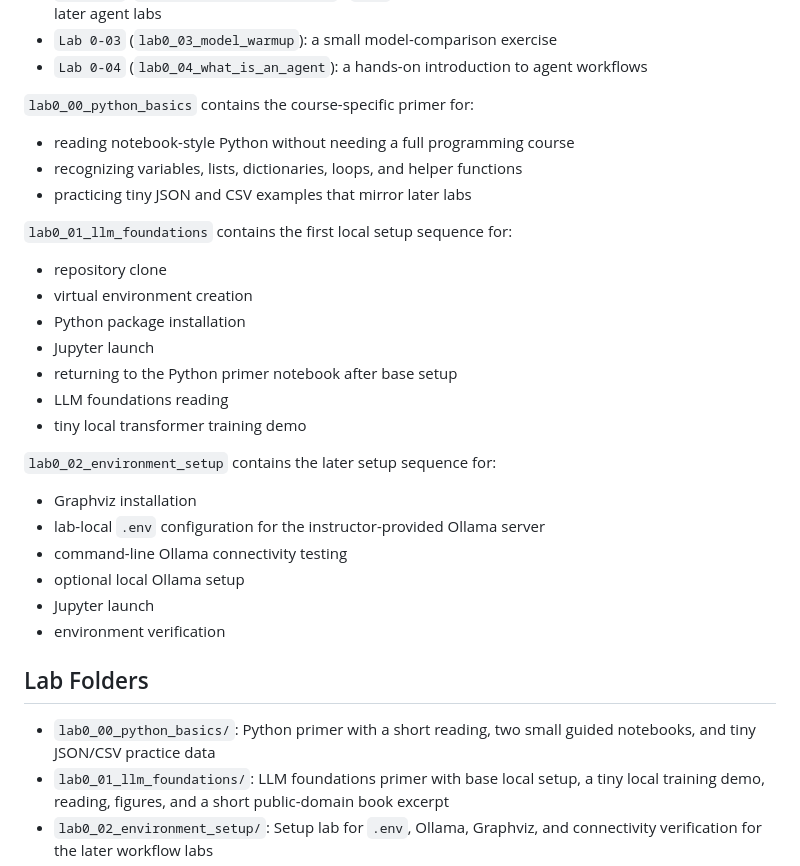
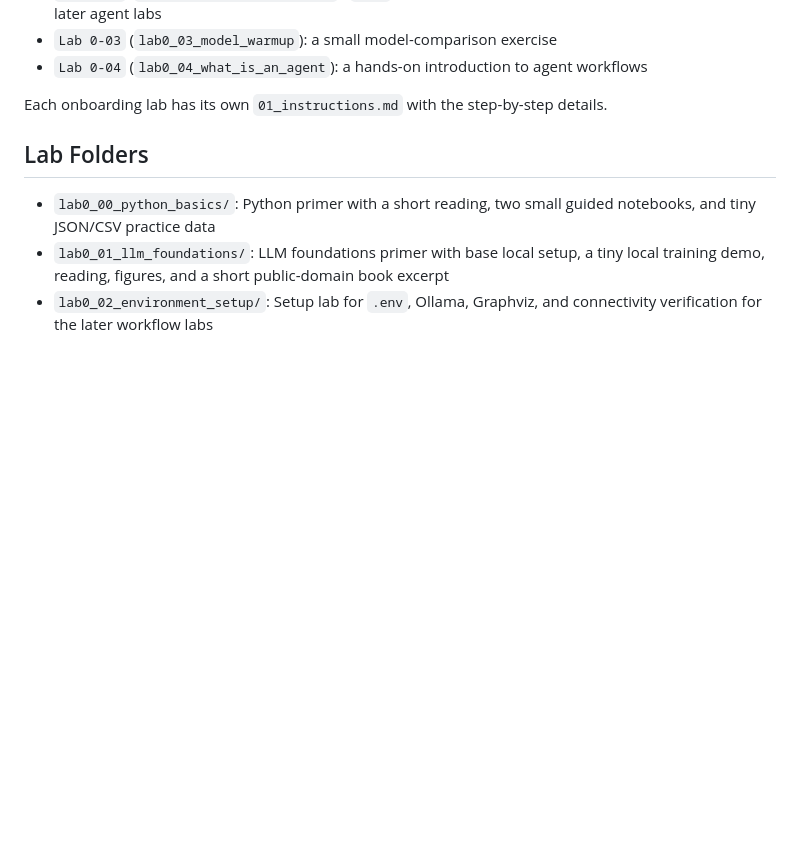
Before and after one commit to frankwxu/agentic-AI4-forensics, a Markdown page: README.md, the part around one of its changes. Rendered like a GitHub page; blank space fills up the shorter version.

```diff
--- a/README.md
+++ b/README.md
@@ -62,30 +62,7 @@ Begin with [lab0_00_python_basics/01_instructions.md](lab0_00_python_basics/01_i
 - `Lab 0-03` (`lab0_03_model_warmup`): a small model-comparison exercise
 - `Lab 0-04` (`lab0_04_what_is_an_agent`): a hands-on introduction to agent workflows
 
-`lab0_00_python_basics` contains the course-specific primer for:
-
-- reading notebook-style Python without needing a full programming course
-- recognizing variables, lists, dictionaries, loops, and helper functions
-- practicing tiny JSON and CSV examples that mirror later labs
-
-`lab0_01_llm_foundations` contains the first local setup sequence for:
-
-- repository clone
-- virtual environment creation
-- Python package installation
-- Jupyter launch
-- returning to the Python primer notebook after base setup
-- LLM foundations reading
-- tiny local transformer training demo
-
-`lab0_02_environment_setup` contains the later setup sequence for:
-
-- Graphviz installation
-- lab-local `.env` configuration for the instructor-provided Ollama server
-- command-line Ollama connectivity testing
-- optional local Ollama setup
-- Jupyter launch
-- environment verification
+Each onboarding lab has its own `01_instructions.md` with the step-by-step details.
 
 ## Lab Folders
 
```
Also changed, not shown: other parts of README.md (+7 -36 lines).
